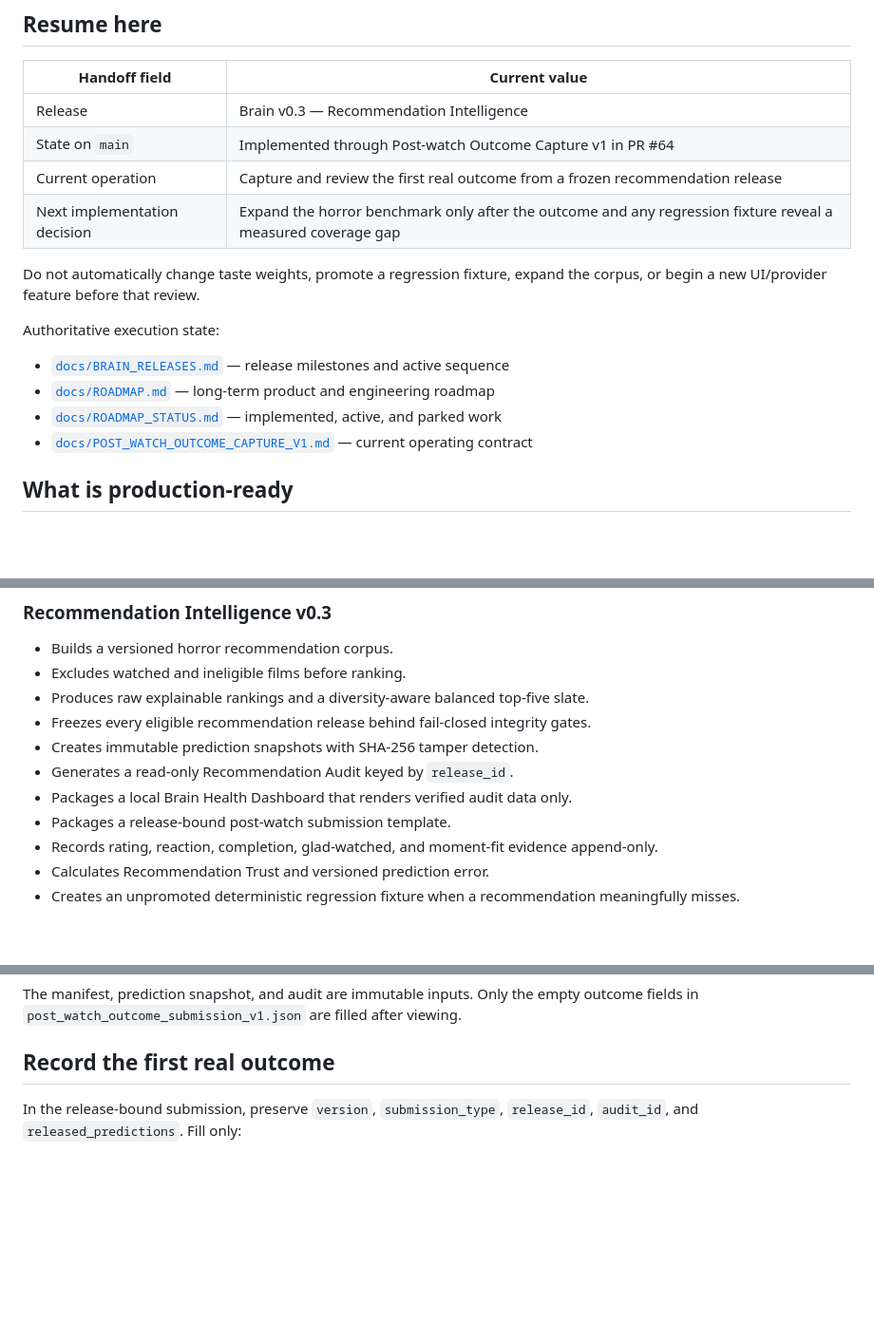
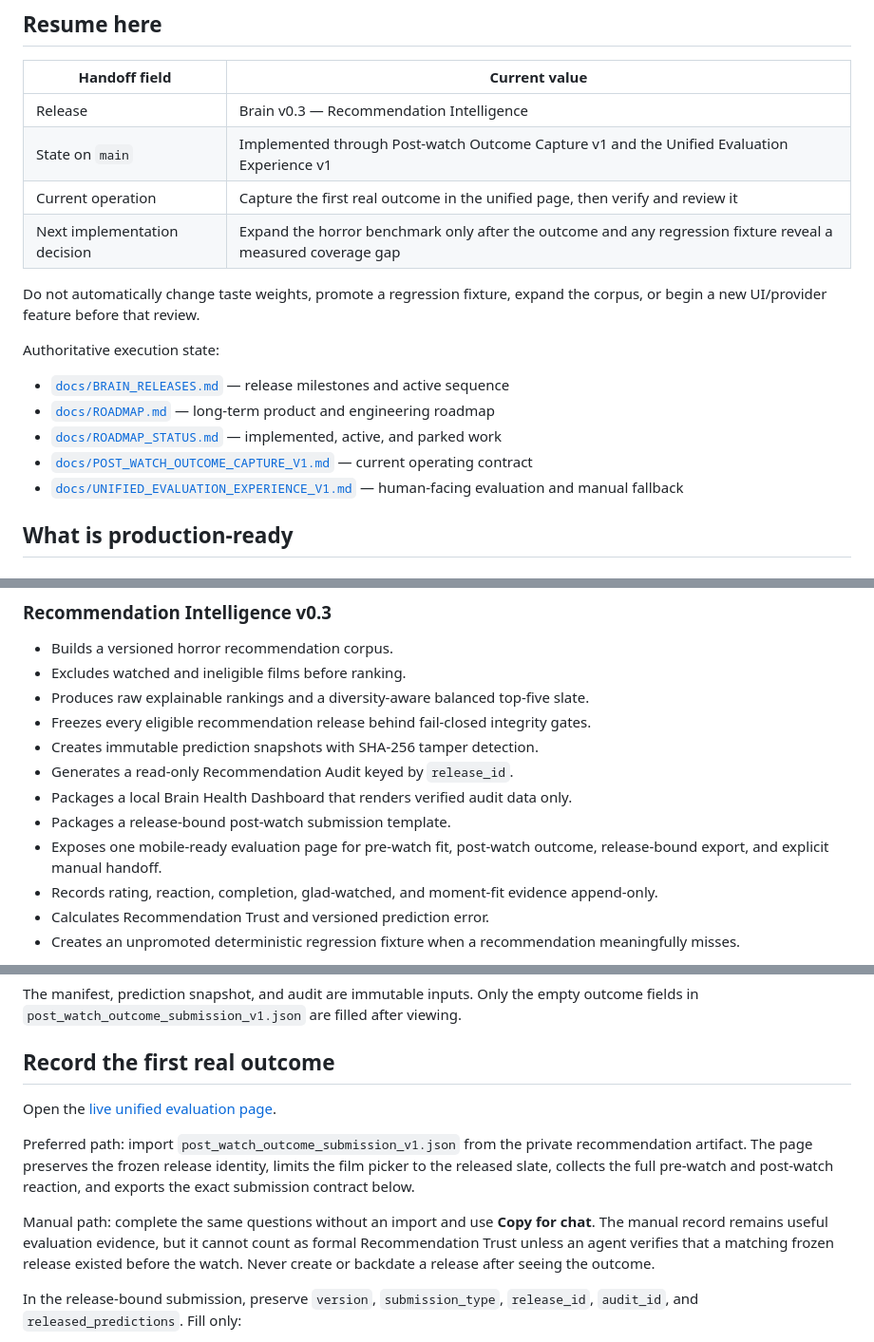
Before and after one commit to brutisthebrut-debug/cinema-brain, a Markdown page: README.md, 3 parts joined by grey strips. Shown at 95% size. GitHub-like rendering; blank space fills up the shorter version.

Commit message:
Unify evaluation experience: README.md

```diff
--- a/README.md
+++ b/README.md
@@ -14,8 +14,8 @@ GitHub Actions artifacts unless Daniel intentionally promotes reviewed evidence.
 | Handoff field | Current value |
 | --- | --- |
 | Release | Brain v0.3 — Recommendation Intelligence |
-| State on `main` | Implemented through Post-watch Outcome Capture v1 in PR #64 |
-| Current operation | Capture and review the first real outcome from a frozen recommendation release |
+| State on `main` | Implemented through Post-watch Outcome Capture v1 and the Unified Evaluation Experience v1 |
+| Current operation | Capture the first real outcome in the unified page, then verify and review it |
 | Next implementation decision | Expand the horror benchmark only after the outcome and any regression fixture reveal a measured coverage gap |
 
 Do not automatically change taste weights, promote a regression fixture, expand
@@ -27,6 +27,7 @@ Authoritative execution state:
 - [`docs/ROADMAP.md`](docs/ROADMAP.md) — long-term product and engineering roadmap
 - [`docs/ROADMAP_STATUS.md`](docs/ROADMAP_STATUS.md) — implemented, active, and parked work
 - [`docs/POST_WATCH_OUTCOME_CAPTURE_V1.md`](docs/POST_WATCH_OUTCOME_CAPTURE_V1.md) — current operating contract
+- [`docs/UNIFIED_EVALUATION_EXPERIENCE_V1.md`](docs/UNIFIED_EVALUATION_EXPERIENCE_V1.md) — human-facing evaluation and manual fallback
 
 ## What is production-ready
 
@@ -57,6 +58,8 @@ Authoritative execution state:
 - Generates a read-only Recommendation Audit keyed by `release_id`.
 - Packages a local Brain Health Dashboard that renders verified audit data only.
 - Packages a release-bound post-watch submission template.
+- Exposes one mobile-ready evaluation page for pre-watch fit, post-watch outcome,
+  release-bound export, and explicit manual handoff.
 - Records rating, reaction, completion, glad-watched, and moment-fit evidence
   append-only.
 - Calculates Recommendation Trust and versioned prediction error.
@@ -148,6 +151,19 @@ outcome fields in `post_watch_outcome_submission_v1.json` are filled after viewi
 
 ## Record the first real outcome
 
+Open the [live unified evaluation page](https://brutisthebrut-debug.github.io/cinema-brain/evaluate.html).
+
+Preferred path: import `post_watch_outcome_submission_v1.json` from the private
+recommendation artifact. The page preserves the frozen release identity, limits
+the film picker to the released slate, collects the full pre-watch and post-watch
+reaction, and exports the exact submission contract below.
+
+Manual path: complete the same questions without an import and use **Copy for
+chat**. The manual record remains useful evaluation evidence, but it cannot count
+as formal Recommendation Trust unless an agent verifies that a matching frozen
+release existed before the watch. Never create or backdate a release after seeing
+the outcome.
+
 In the release-bound submission, preserve `version`, `submission_type`,
 `release_id`, `audit_id`, and `released_predictions`. Fill only:
 
```
Also changed, not shown: other parts of README.md (+1 -0 lines).
